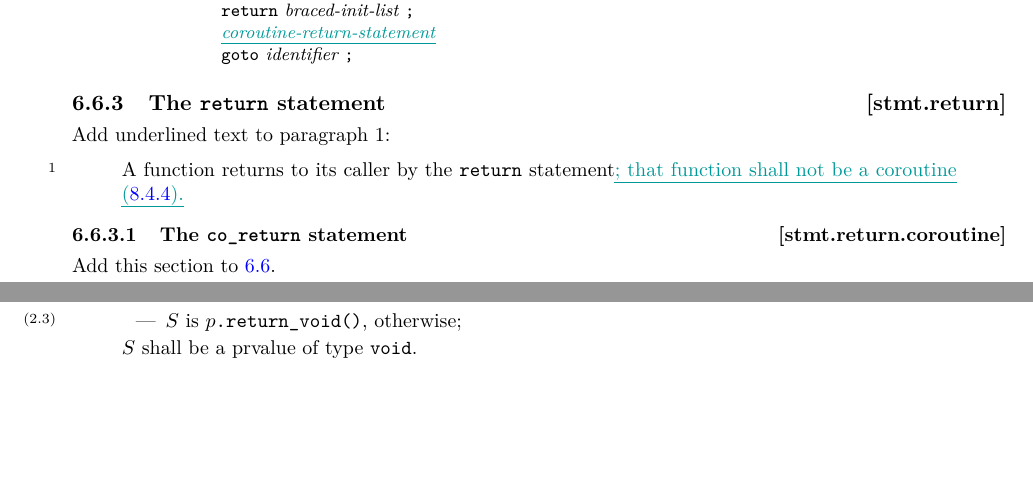
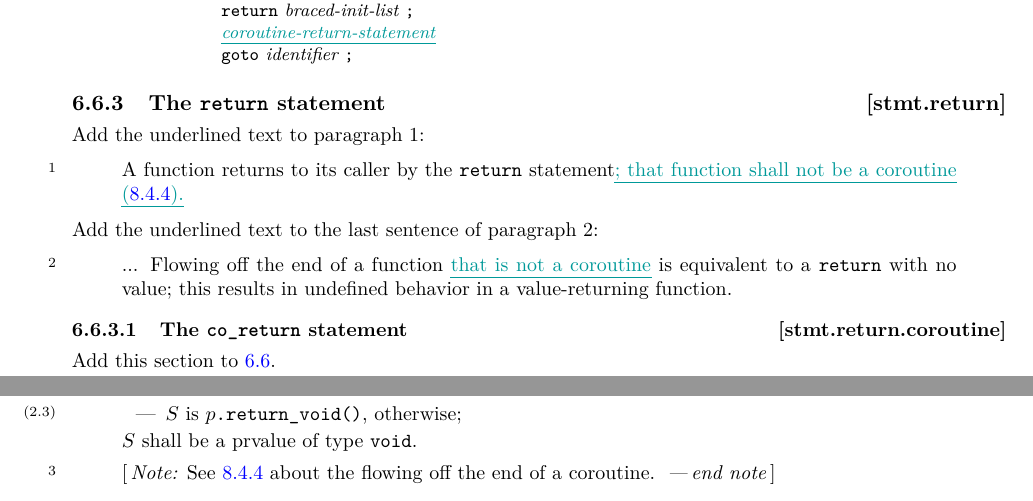
Before and after one commit to GorNishanov/coroutines-ts, a LaTeX book (Coroutines/D0057.tex, which reads Coroutines/statements.tex): two parts of page 12 of 23, joined at a grey line, cut so that both start at the same text, the shorter picture padded with empty space. Compiled offline with pdfLaTeX.

Commit message:
added Daveeds changes to return/co_return stmts

```diff
--- a/Coroutines/statements.tex
+++ b/Coroutines/statements.tex
@@ -149,7 +149,7 @@ In paragraph 1 add two productions to the grammar:
 \indextext{function~return|see{\tcode{return}}}%
 
 % A
-Add underlined text to paragraph 1:
+Add the underlined text to paragraph 1:
 
 \begin{quote}
 \pnum
@@ -158,6 +158,13 @@ A function returns to its caller by the \tcode{return} statement\added{; that fu
 %\added{In this section, function refers to a function that is not a coroutine. The \tcode{return} statement in a coroutine described in section \ref{stmt.return.coroutine}.}
 % \added{A \tcode{return} statement shall not appear in a coroutine.}
 %\added{Using a \tcode{return} statement in a coroutine makes the program ill-formed.}
+\end{quote}
+
+Add the underlined text to the last sentence of paragraph 2:
+
+\begin{quote}
+  \pnum ... Flowing off the end of a function \added{that is not a coroutine} is equivalent to a \tcode{return} with no value; this results in
+  undefined behavior in a value-returning function.
 \end{quote}
 
 %NOTE
@@ -287,6 +294,7 @@ where $final{\_}suspend{\_}label$ is as defined in \ref{dcl.fct.def.coroutine} a
 \end{itemize}
 $S$ shall be a prvalue of type \tcode{void}.
 
+\pnum \enternote See \ref{dcl.fct.def.coroutine} about the flowing off the end of a coroutine. \exitnote
 %If none are found, the coroutine does not have an eventual return type.
 %  $expression$ is treated as an xvalue;
 
```
